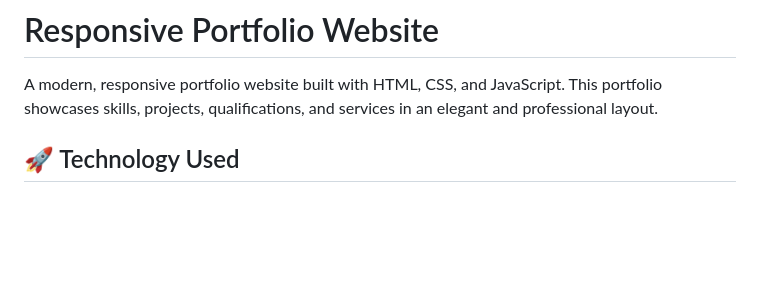
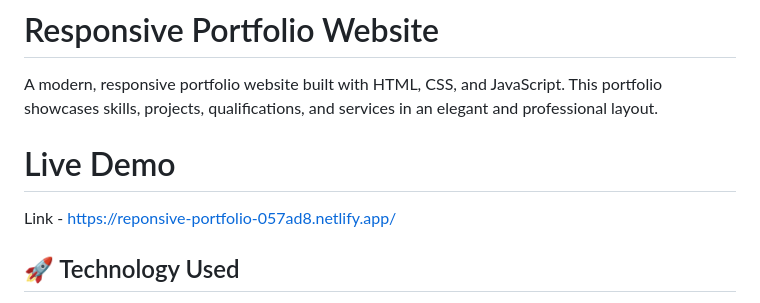
Before and after one commit to GithHub-Vedant/Responsive-Portfolio-Website, a Markdown page: README.md, the part around the change. Rendered like a GitHub page; blank space fills up the shorter version.

```diff
--- a/README.md
+++ b/README.md
@@ -1,6 +1,10 @@
 # Responsive Portfolio Website
 
 A modern, responsive portfolio website built with HTML, CSS, and JavaScript. This portfolio showcases skills, projects, qualifications, and services in an elegant and professional layout.
+
+# Live Demo
+
+Link - https://reponsive-portfolio-057ad8.netlify.app/
 
 ## 🚀 Technology Used
 
```
